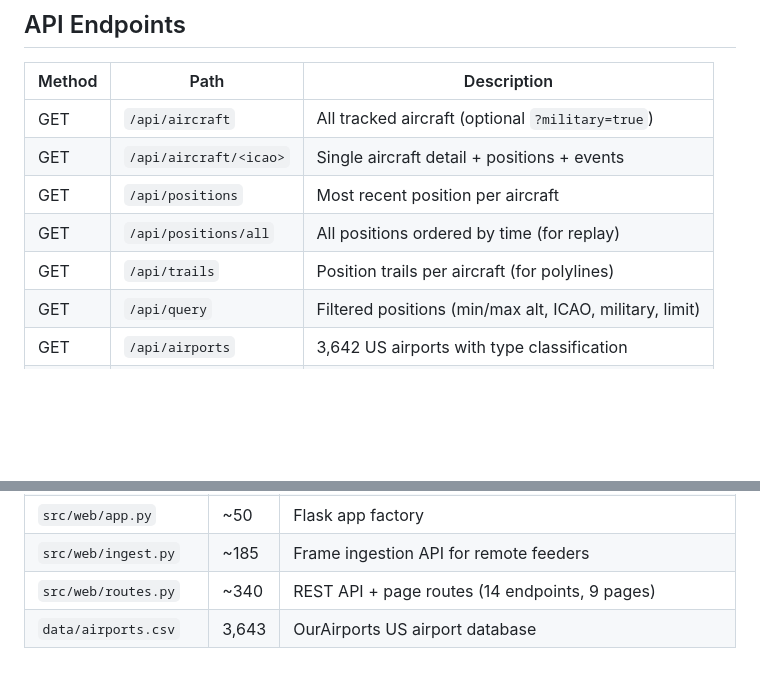
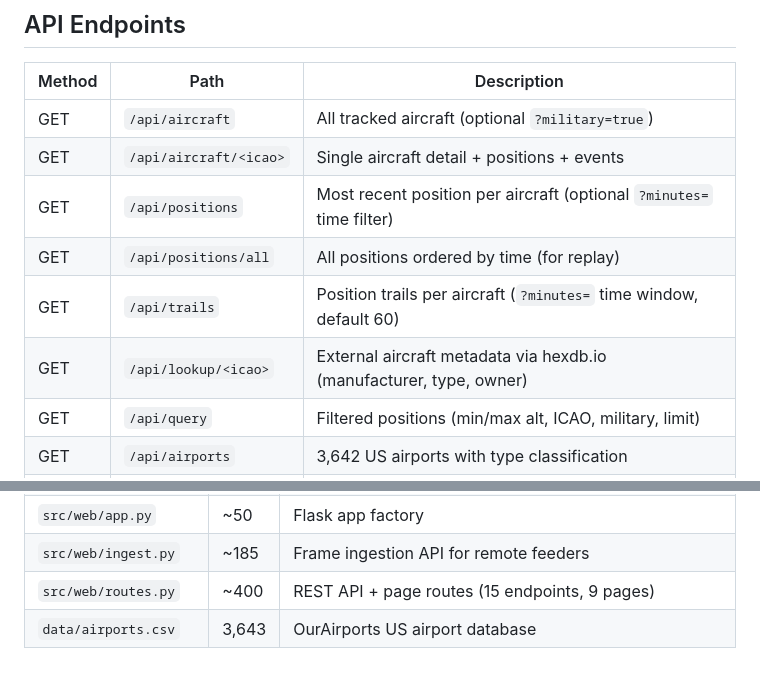
Before and after one commit to blueOctopusAI/adsb-decode, a Markdown page: HOW-IT-WORKS.md, 2 parts joined by grey strips. Rendered like a GitHub page; blank space fills up the shorter version.

```diff
--- a/HOW-IT-WORKS.md
+++ b/HOW-IT-WORKS.md
@@ -315,9 +315,10 @@ What makes this more than a radio scanner:
 |--------|------|-------------|
 | GET | `/api/aircraft` | All tracked aircraft (optional `?military=true`) |
 | GET | `/api/aircraft/<icao>` | Single aircraft detail + positions + events |
-| GET | `/api/positions` | Most recent position per aircraft |
+| GET | `/api/positions` | Most recent position per aircraft (optional `?minutes=` time filter) |
 | GET | `/api/positions/all` | All positions ordered by time (for replay) |
-| GET | `/api/trails` | Position trails per aircraft (for polylines) |
+| GET | `/api/trails` | Position trails per aircraft (`?minutes=` time window, default 60) |
+| GET | `/api/lookup/<icao>` | External aircraft metadata via hexdb.io (manufacturer, type, owner) |
 | GET | `/api/query` | Filtered positions (min/max alt, ICAO, military, limit) |
 | GET | `/api/airports` | 3,642 US airports with type classification |
 | GET | `/api/events` | Recent events (optional `?type=` filter) |
@@ -348,5 +349,5 @@ What makes this more than a radio scanner:
 | `src/cli.py` | ~280 | Click CLI entry points |
 | `src/web/app.py` | ~50 | Flask app factory |
 | `src/web/ingest.py` | ~185 | Frame ingestion API for remote feeders |
-| `src/web/routes.py` | ~340 | REST API + page routes (14 endpoints, 9 pages) |
+| `src/web/routes.py` | ~400 | REST API + page routes (15 endpoints, 9 pages) |
 | `data/airports.csv` | 3,643 | OurAirports US airport database |
```
Also changed, not shown: README.md (+6 -3 lines).
